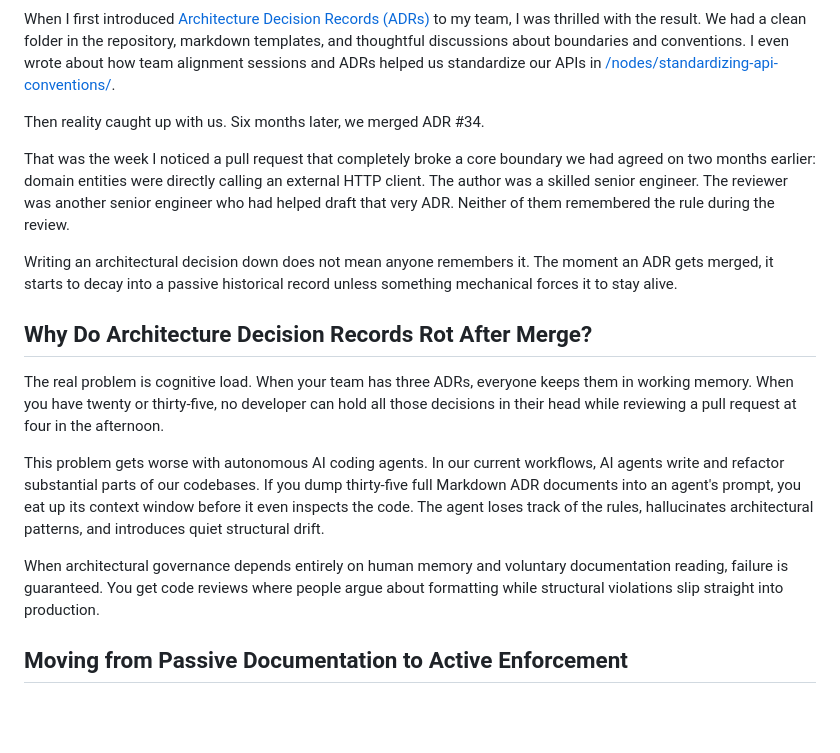
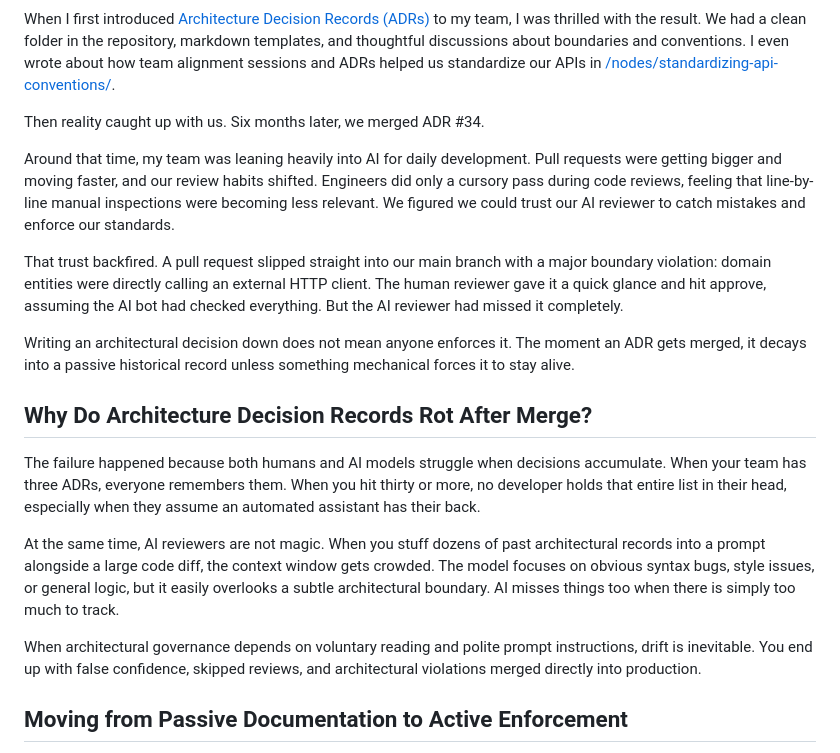
Before and after one commit to royberris/Blog, a Markdown page: nodes/enforcing-adrs-with-deterministic-architecture-tests.md, the part around the change. GitHub-like rendering; blank space fills up the shorter version.

Commit message:
Update narrative: AI review complacency and context limits

```diff
--- a/nodes/enforcing-adrs-with-deterministic-architecture-tests.md
+++ b/nodes/enforcing-adrs-with-deterministic-architecture-tests.md
@@ -17,17 +17,19 @@ When I first introduced [Architecture Decision Records (ADRs)](https://adr.githu
 
 Then reality caught up with us. Six months later, we merged ADR #34.
 
-That was the week I noticed a pull request that completely broke a core boundary we had agreed on two months earlier: domain entities were directly calling an external HTTP client. The author was a skilled senior engineer. The reviewer was another senior engineer who had helped draft that very ADR. Neither of them remembered the rule during the review.
+Around that time, my team was leaning heavily into AI for daily development. Pull requests were getting bigger and moving faster, and our review habits shifted. Engineers did only a cursory pass during code reviews, feeling that line-by-line manual inspections were becoming less relevant. We figured we could trust our AI reviewer to catch mistakes and enforce our standards.
 
-Writing an architectural decision down does not mean anyone remembers it. The moment an ADR gets merged, it starts to decay into a passive historical record unless something mechanical forces it to stay alive.
+That trust backfired. A pull request slipped straight into our main branch with a major boundary violation: domain entities were directly calling an external HTTP client. The human reviewer gave it a quick glance and hit approve, assuming the AI bot had checked everything. But the AI reviewer had missed it completely.
+
+Writing an architectural decision down does not mean anyone enforces it. The moment an ADR gets merged, it decays into a passive historical record unless something mechanical forces it to stay alive.
 
 ## Why Do Architecture Decision Records Rot After Merge?
 
-The real problem is cognitive load. When your team has three ADRs, everyone keeps them in working memory. When you have twenty or thirty-five, no developer can hold all those decisions in their head while reviewing a pull request at four in the afternoon.
+The failure happened because both humans and AI models struggle when decisions accumulate. When your team has three ADRs, everyone remembers them. When you hit thirty or more, no developer holds that entire list in their head, especially when they assume an automated assistant has their back.
 
-This problem gets worse with autonomous AI coding agents. In our current workflows, AI agents write and refactor substantial parts of our codebases. If you dump thirty-five full Markdown ADR documents into an agent's prompt, you eat up its context window before it even inspects the code. The agent loses track of the rules, hallucinates architectural patterns, and introduces quiet structural drift.
+At the same time, AI reviewers are not magic. When you stuff dozens of past architectural records into a prompt alongside a large code diff, the context window gets crowded. The model focuses on obvious syntax bugs, style issues, or general logic, but it easily overlooks a subtle architectural boundary. AI misses things too when there is simply too much to track.
 
-When architectural governance depends entirely on human memory and voluntary documentation reading, failure is guaranteed. You get code reviews where people argue about formatting while structural violations slip straight into production.
+When architectural governance depends on voluntary reading and polite prompt instructions, drift is inevitable. You end up with false confidence, skipped reviews, and architectural violations merged directly into production.
 
 ## Moving from Passive Documentation to Active Enforcement
 
```
